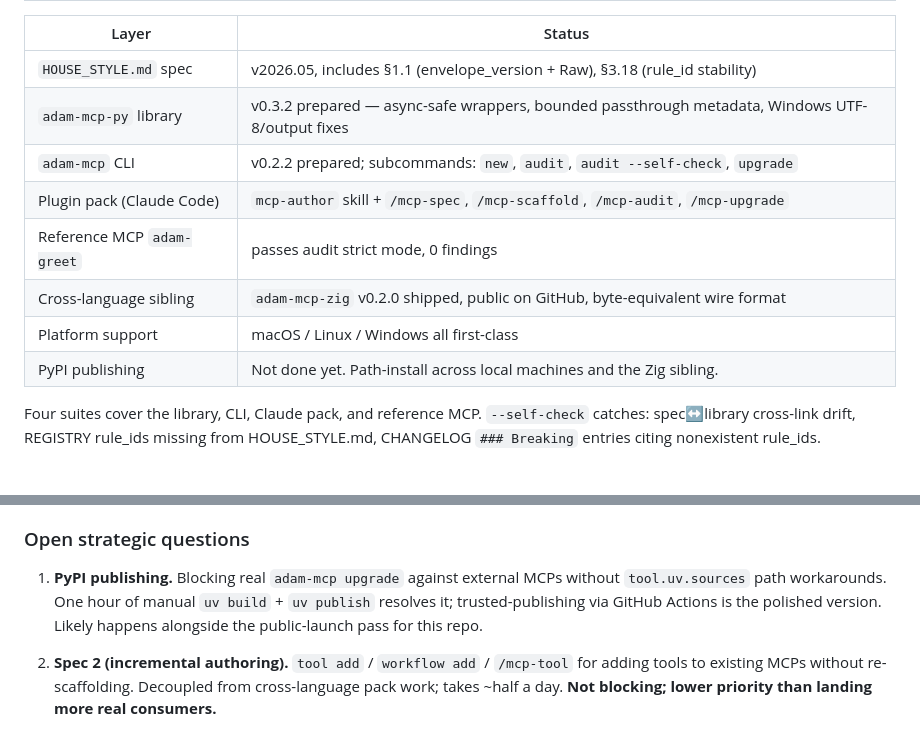
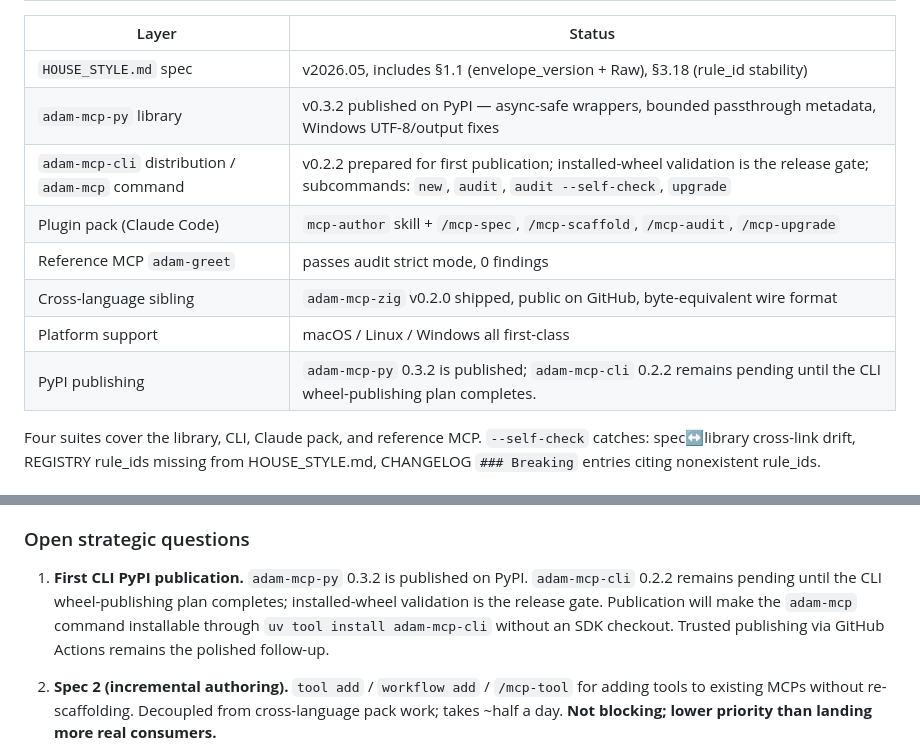
Before and after one commit to dreliq9/adam-mcp-sdk, a Markdown page: DIRECTION.md, 2 parts joined by grey strips. Drawn GitHub-style.

```diff
--- a/DIRECTION.md
+++ b/DIRECTION.md
@@ -15,13 +15,13 @@ A house-style framework + audit + agentic plugin pack layered on top of the offi
 | Layer | Status |
 |---|---|
 | `HOUSE_STYLE.md` spec | v2026.05, includes §1.1 (envelope_version + Raw), §3.18 (rule_id stability) |
-| `adam-mcp-py` library | v0.3.2 prepared — async-safe wrappers, bounded passthrough metadata, Windows UTF-8/output fixes |
-| `adam-mcp` CLI | v0.2.2 prepared; subcommands: `new`, `audit`, `audit --self-check`, `upgrade` |
+| `adam-mcp-py` library | v0.3.2 published on PyPI — async-safe wrappers, bounded passthrough metadata, Windows UTF-8/output fixes |
+| `adam-mcp-cli` distribution / `adam-mcp` command | v0.2.2 prepared for first publication; installed-wheel validation is the release gate; subcommands: `new`, `audit`, `audit --self-check`, `upgrade` |
 | Plugin pack (Claude Code) | `mcp-author` skill + `/mcp-spec`, `/mcp-scaffold`, `/mcp-audit`, `/mcp-upgrade` |
 | Reference MCP `adam-greet` | passes audit strict mode, 0 findings |
 | Cross-language sibling | `adam-mcp-zig` v0.2.0 shipped, public on GitHub, byte-equivalent wire format |
 | Platform support | macOS / Linux / Windows all first-class |
-| PyPI publishing | Not done yet. Path-install across local machines and the Zig sibling. |
+| PyPI publishing | `adam-mcp-py` 0.3.2 is published; `adam-mcp-cli` 0.2.2 remains pending until the CLI wheel-publishing plan completes. |
 
 Four suites cover the library, CLI, Claude pack, and reference MCP. `--self-check` catches: spec↔library cross-link drift, REGISTRY rule_ids missing from HOUSE_STYLE.md, CHANGELOG `### Breaking` entries citing nonexistent rule_ids.
 
@@ -36,7 +36,7 @@ Four suites cover the library, CLI, Claude pack, and reference MCP. `--self-chec
 
 ### Open strategic questions
 
-1. **PyPI publishing.** Blocking real `adam-mcp upgrade` against external MCPs without `tool.uv.sources` path workarounds. One hour of manual `uv build` + `uv publish` resolves it; trusted-publishing via GitHub Actions is the polished version. Likely happens alongside the public-launch pass for this repo.
+1. **First CLI PyPI publication.** `adam-mcp-py` 0.3.2 is published on PyPI. `adam-mcp-cli` 0.2.2 remains pending until the CLI wheel-publishing plan completes; installed-wheel validation is the release gate. Publication will make the `adam-mcp` command installable through `uv tool install adam-mcp-cli` without an SDK checkout. Trusted publishing via GitHub Actions remains the polished follow-up.
 
 2. **Spec 2 (incremental authoring).** `tool add` / `workflow add` / `/mcp-tool` for adding tools to existing MCPs without re-scaffolding. Decoupled from cross-language pack work; takes ~half a day. **Not blocking; lower priority than landing more real consumers.**
 
```
Also changed, not shown: other parts of DIRECTION.md (+2 -2 lines), CHANGELOG.md (+8 -0 lines), README.md (+12 -1 lines).
